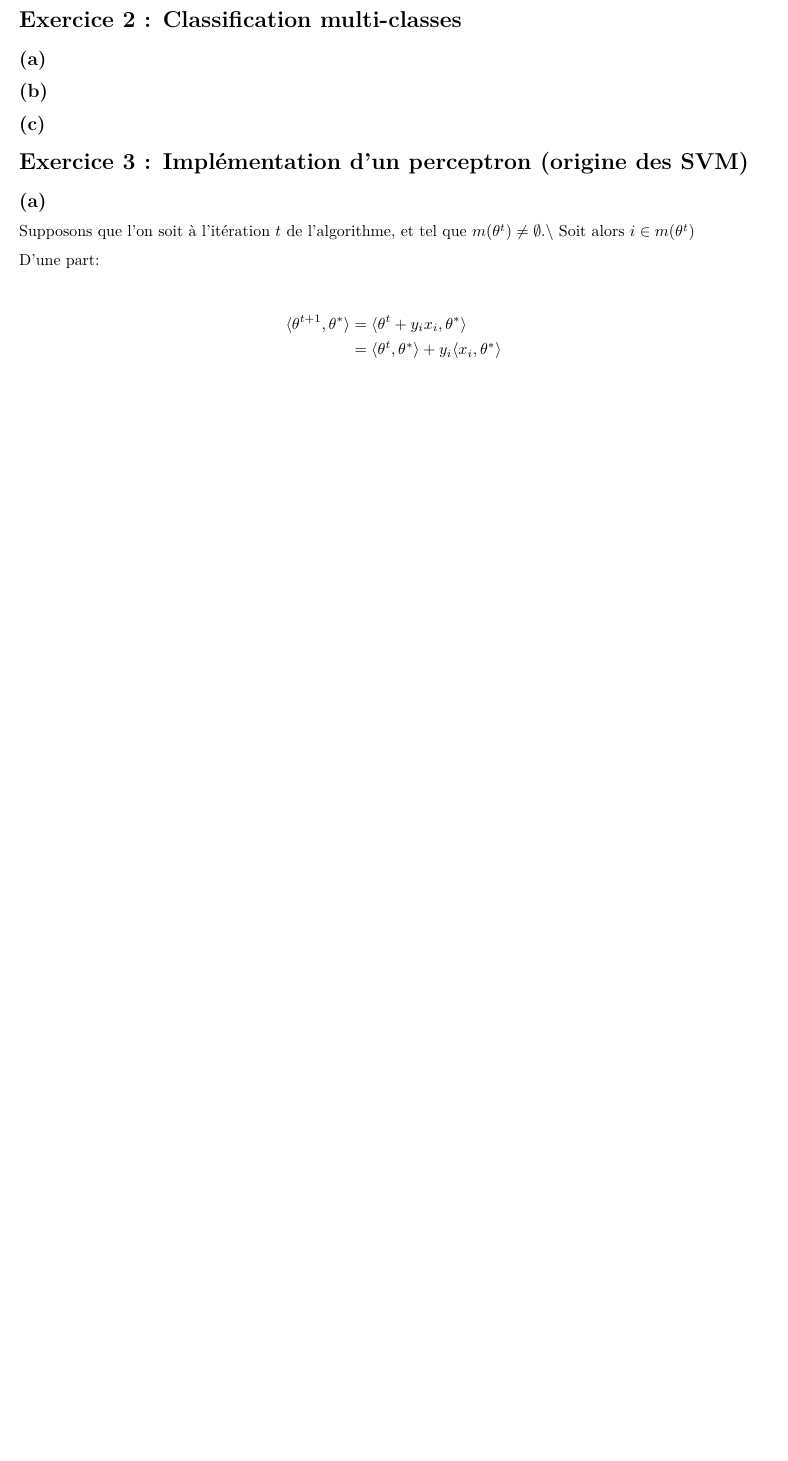
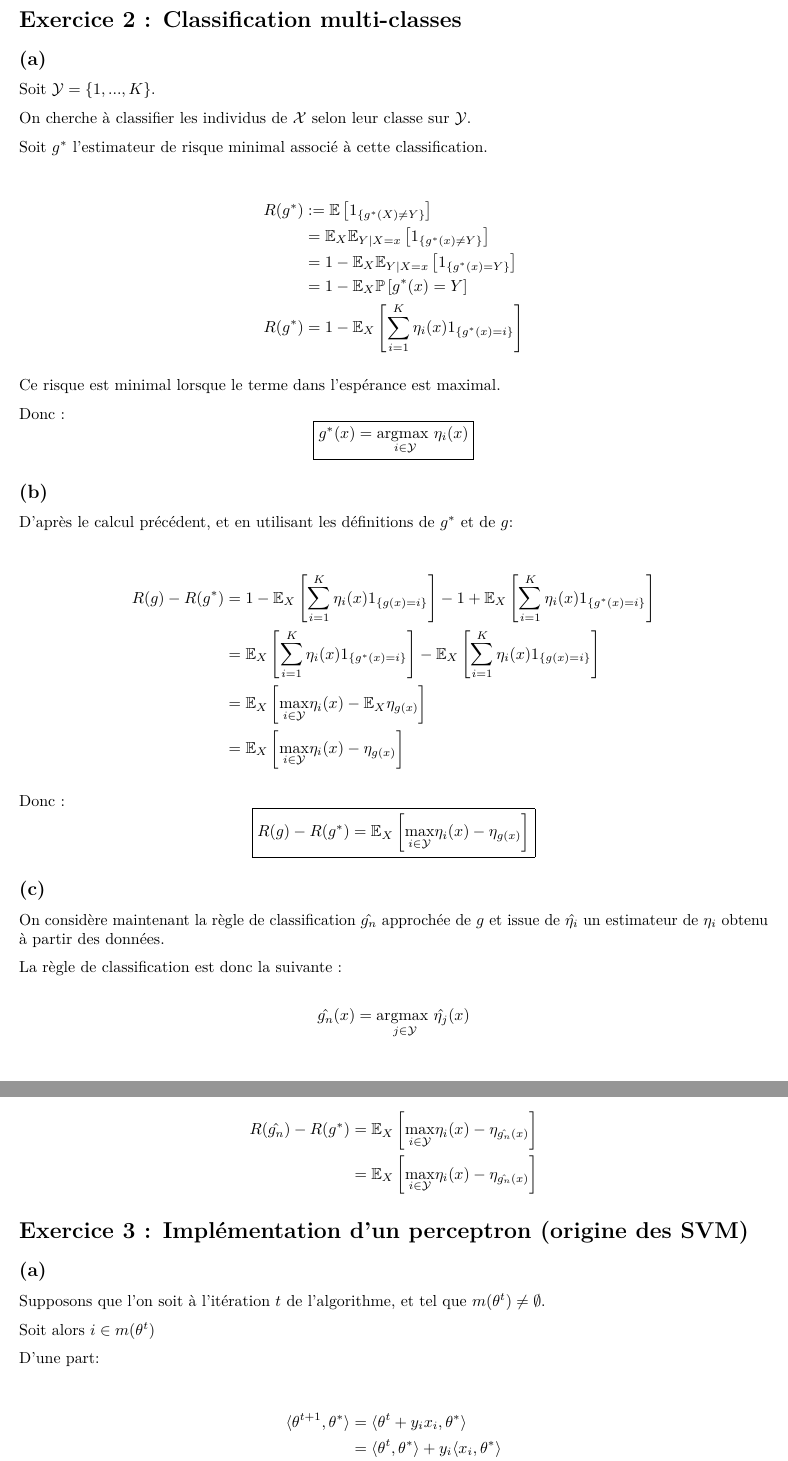
Before and after one commit to DaGrapix/sta212, a LaTeX document (sta212.tex): part of page 2 of 4 before the commit and two parts of pages 2 and 3 of 5 after it, the two joined at a grey line, cut so that both start at the same text, the shorter picture padded with empty space. Compiled offline with pdfLaTeX.

Commit message:
Question 3, exercice 2

```diff
--- a/sta212.tex
+++ b/sta212.tex
@@ -91,7 +91,6 @@
 \providecommand{\tightlist}{%
   \setlength{\itemsep}{0pt}\setlength{\parskip}{0pt}}
 \setcounter{secnumdepth}{-\maxdimen} % remove section numbering
-\usepackage{amsmath}
 \usepackage{cancel}
 \ifLuaTeX
   \usepackage{selnolig}  % disable illegal ligatures
@@ -168,11 +176,62 @@ multi-classes}\label{exercice-2-classification-multi-classes}}
 \hypertarget{a-1}{%
 \subsection{(a)}\label{a-1}}
 
-\hypertarget{b}{%
-\subsection{(b)}\label{b}}
+Soit \(\mathcal{Y}= \{1, ..., K\}\).
+
+On cherche à classifier les individus de \(\mathcal{X}\) selon leur
+classe sur \(\mathcal{Y}\).
+
+Soit \(g^*\) l'estimateur de risque minimal associé à cette
+classification.
+
+\begin{align*}
+R(g^*)    &:= \mathbb{E}\left[{1}_{\{g^*(X) \neq Y \}}\right]\\
+          &= \mathbb{E}_X \mathbb{E}_{Y|X=x}\left[{1}_{\{g^*(x) \neq Y \}}\right]\\
+          &= 1 - \mathbb{E}_X \mathbb{E}_{Y|X=x}\left[{1}_{\{g^*(x) = Y \}}\right]\\
+          &= 1 - \mathbb{E}_X \mathbb{P} \left[g^*(x) = Y\right]\\
+R(g^*)    &= 1 - \mathbb{E}_X \left[\sum_{i=1}^K \eta_i(x) {1}_{\{g^*(x) = i\}}\right]
+\end{align*}
+
+Ce risque est minimal lorsque le terme dans l'espérance est maximal.
+
+Donc : \[
+\boxed{g^*(x) = \underset{i \in \mathcal{Y}}{\text{argmax }} \eta_i(x)}
+\]
+
+\hypertarget{b-1}{%
+\subsection{(b)}\label{b-1}}
+
+D'après le calcul précédent, et en utilisant les définitions de \(g^*\)
+et de \(g\):
+
+\begin{align*}
+  R(g) - R(g^*)   &= 1 - \mathbb{E}_X \left[\sum_{i=1}^K \eta_i(x) {1}_{\{g(x) = i\}}\right] - 1 + \mathbb{E}_X \left[\sum_{i=1}^K \eta_i(x) {1}_{\{g^*(x) = i\}}\right]\\
+                  &= \mathbb{E}_X \left[\sum_{i=1}^K \eta_i(x) {1}_{\{g^*(x) = i\}}\right] - \mathbb{E}_X \left[\sum_{i=1}^K \eta_i(x) {1}_{\{g(x) = i\}}\right]\\
+                  &= \mathbb{E}_X \left[\underset{i\in \mathcal{Y}}{\max}\eta_i(x) - \mathbb{E}_X \eta_{g(x)} \right]\\
+                  &= \mathbb{E}_X \left[\underset{i\in \mathcal{Y}}{\max}\eta_i(x) - \eta_{g(x)} \right]
+\end{align*}
+
+Donc : \[
+\boxed{R(g) - R(g^*) = \mathbb{E}_X \left[\underset{i\in \mathcal{Y}}{\max}\eta_i(x) - \eta_{g(x)} \right]}
+\]
 
 \hypertarget{c}{%
 \subsection{(c)}\label{c}}
+
+On considère maintenant la règle de classification \(\hat{g_n}\)
+approchée de \(g\) et issue de \(\hat{\eta_i}\) un estimateur de
+\(\eta_i\) obtenu à partir des données.
+
+La règle de classification est donc la suivante :
+
+\[
+\hat{g_n}(x) = \underset{j \in \mathcal{Y}}{\text{argmax }} \hat{\eta_j}(x)
+\]
+
+\begin{align*}
+R(\hat{g_n}) - R(g^*)     &= \mathbb{E}_X \left[ \underset{i\in \mathcal{Y}}{\max} \eta_i(x) - \eta_{\hat{g_n}(x)} \right]\\
+                          &= \mathbb{E}_X\left[ \underset{i\in \mathcal{Y}}{\max}\eta_i(x) - \eta_{\hat{g_n}(x)} \right]
+\end{align*}
 
 \hypertarget{exercice-3-impluxe9mentation-dun-perceptron-origine-des-svm}{%
 \section{Exercice 3 : Implémentation d'un perceptron (origine des
@@ -182,8 +241,9 @@ SVM)}\label{exercice-3-impluxe9mentation-dun-perceptron-origine-des-svm}}
 \subsection{(a)}\label{a-2}}
 
 Supposons que l'on soit à l'itération \(t\) de l'algorithme, et tel que
-\(m(\theta^t) \neq \emptyset\).\textbackslash{} Soit alors
-\(i \in m(\theta^t)\)
+\(m(\theta^t) \neq \emptyset\).
+
+Soit alors \(i \in m(\theta^t)\)
 
 D'une part:
 
```
Also changed, not shown: sta212.tex (54 more changed lines), 3 other files.
